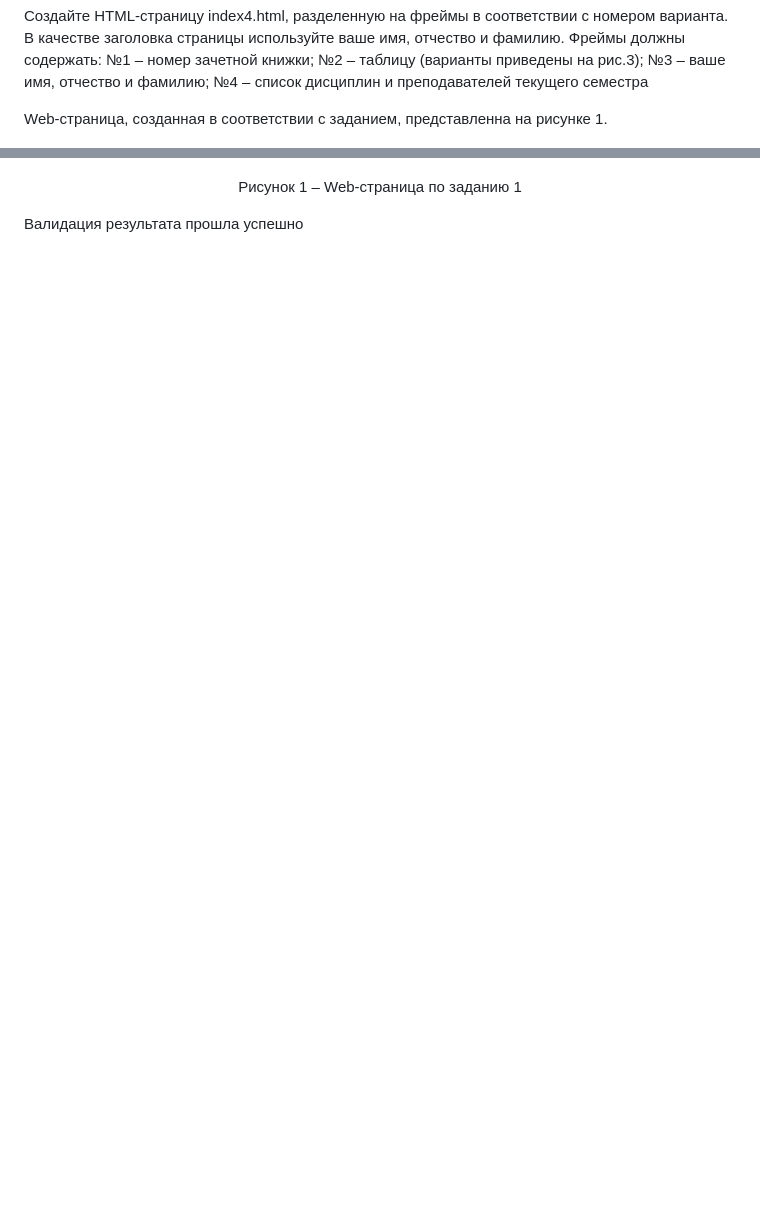
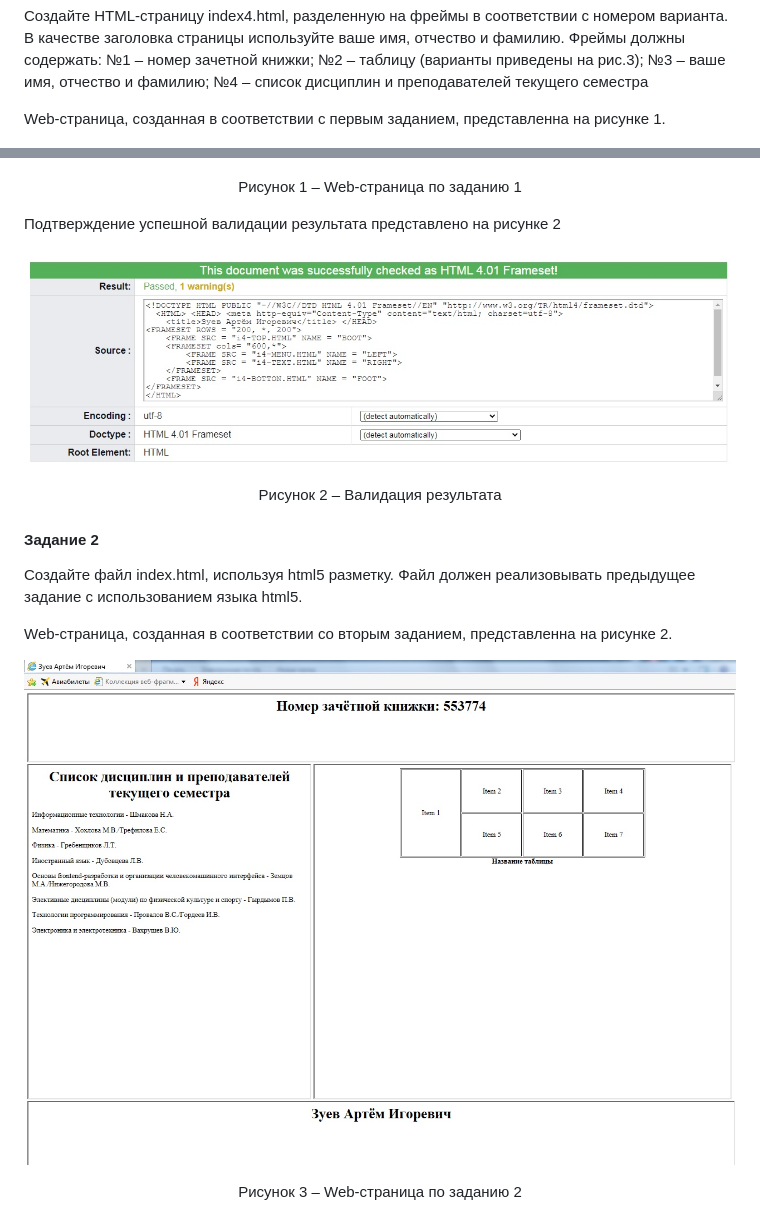
Before and after one commit to delm0n/Basic-frontend-dev-labs, a Markdown page: bfdLabs/отчет по л.р. №1.md, 2 parts joined by grey strips. Rendered like a GitHub page; pictures changed too: bfdLabs/1(1).jpg (added), bfdLabs/2.jpg (added); blank space fills up the shorter version.

```diff
--- a/bfdLabs/отчет по л.р. №1.md
+++ b/bfdLabs/отчет по л.р. №1.md
@@ -48,7 +48,14 @@ li>Защитить лабораторную работу</li></ol></p>
 №3 – ваше имя, отчество и фамилию;
 №4 – список дисциплин и преподавателей текущего семестра
 </p>
-<p>Web-страница, созданная в соответствии с заданием, представленна на рисунке 1.</p>
+<p>Web-страница, созданная в соответствии с первым заданием, представленна на рисунке 1.</p>
 <p align="center"><a href="B:\информатика\Новая папка\Basic-frontend-dev-labs\bfdLabs"><img src="1.jpg" alt="Рисунок 1"></a>
 <p align="center">Рисунок 1  – Web-страница по заданию 1</p>
-<p>Валидация результата прошла успешно</p>
+<p>Подтверждение успешной валидации результата представлено на рисунке 2</p>
+<p align="center"><a href="B:\информатика\Новая папка\Basic-frontend-dev-labs\bfdLabs"><img src="1(1).jpg" alt="Рисунок 2"></a>
+<p align="center">Рисунок 2  – Валидация результата </p>
+<h4>Задание 2</h4>
+<p>Создайте файл index.html, используя html5 разметку. Файл должен реализовывать предыдущее задание с использованием языка html5.</p>
+<p>Web-страница, созданная в соответствии со вторым заданием, представленна на рисунке 2.</p>
+<p align="center"><a href="B:\информатика\Новая папка\Basic-frontend-dev-labs\bfdLabs"><img src="2.jpg" alt="Рисунок 3"></a>
+<p align="center">Рисунок 3  – Web-страница по заданию 2</p>
```
Also changed, not shown: 1 other file.
